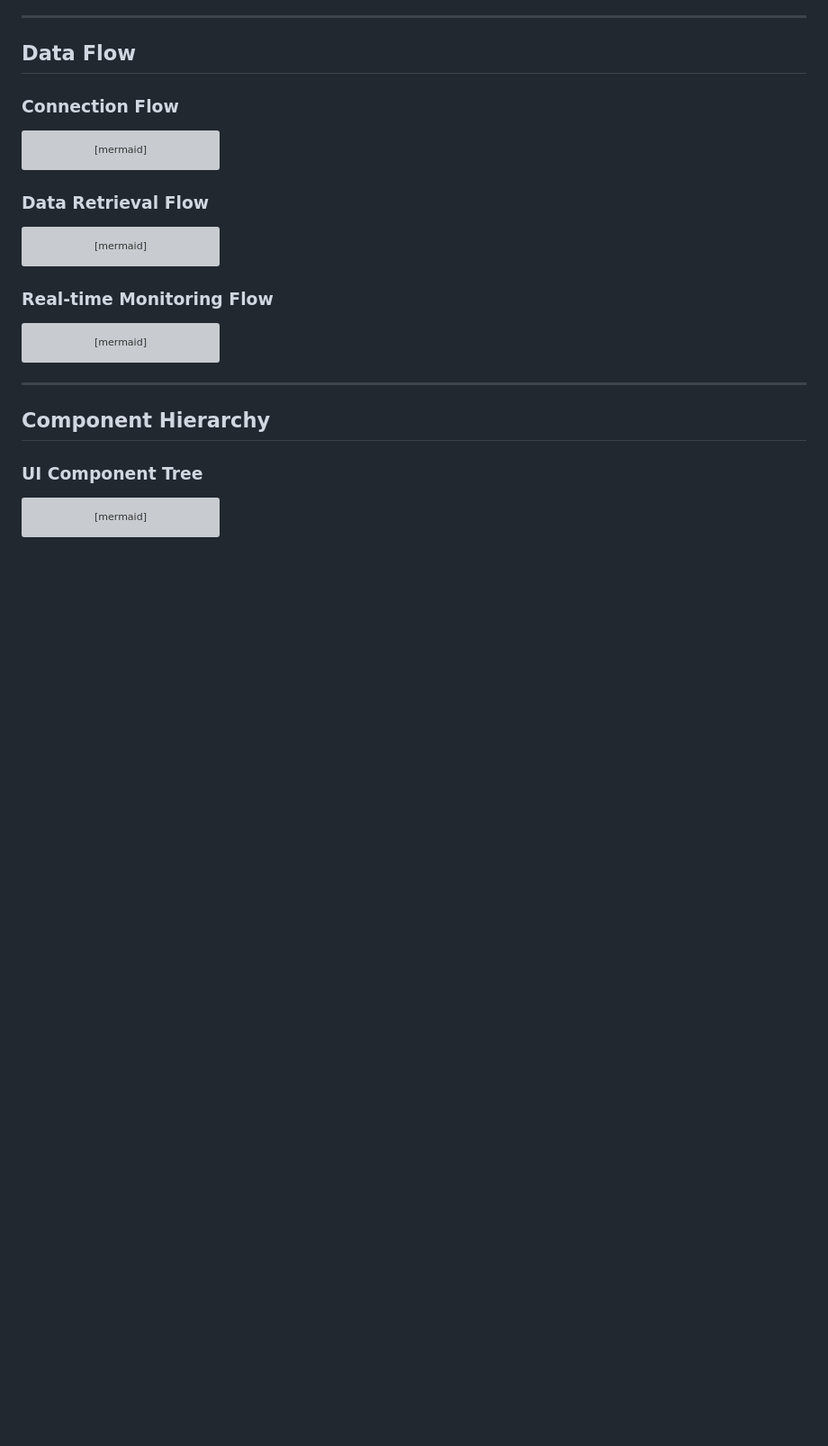
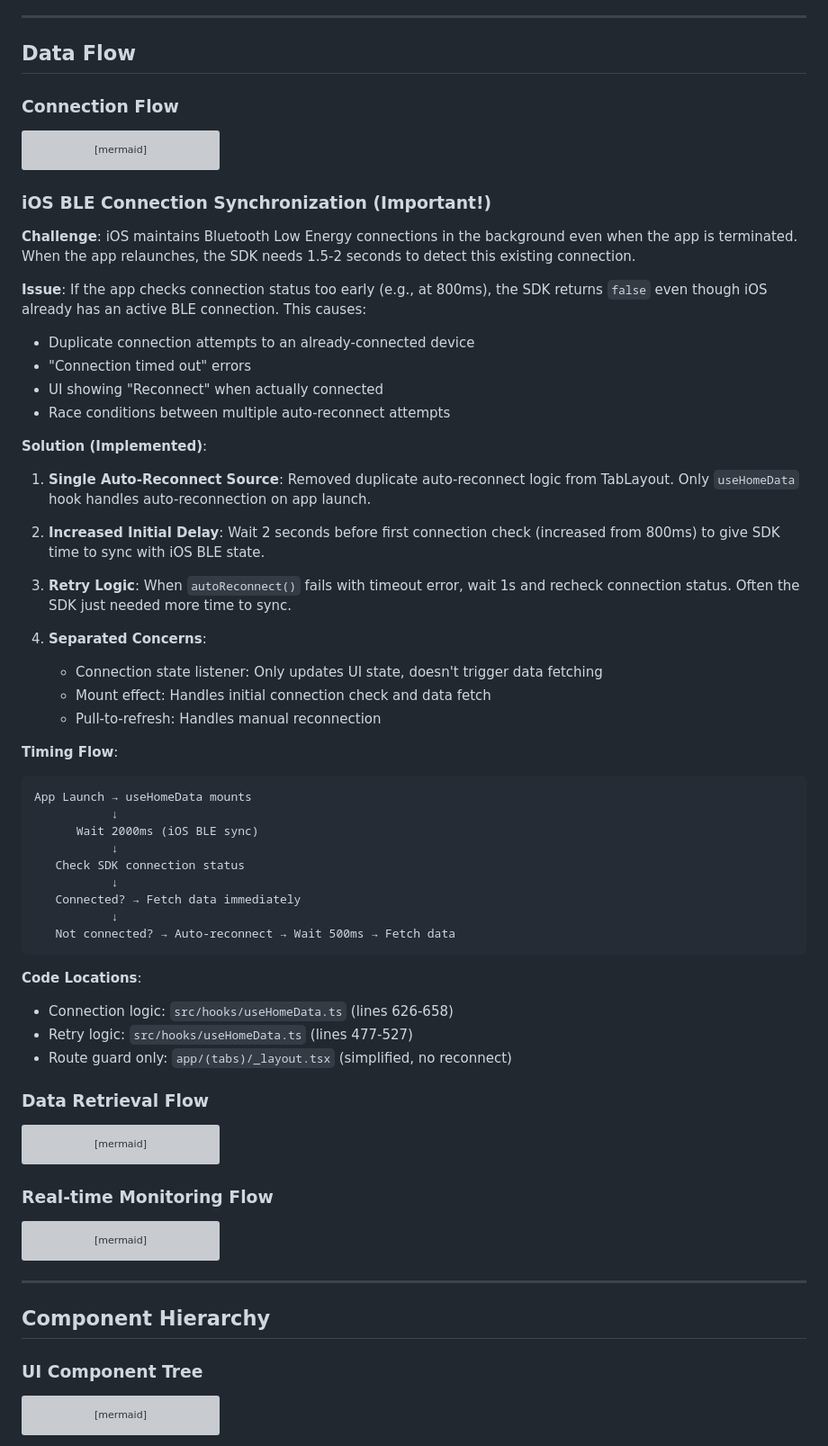
Before and after one commit to marcopolodesign/IOS-SDK-3.18.1, a Markdown page: ARCHITECTURE.md, the part around the change. Shown at 90% size. GitHub-like rendering; blank space fills up the shorter version; grey boxes are pictures that could not be loaded.

````diff
--- a/ARCHITECTURE.md
+++ b/ARCHITECTURE.md
@@ -254,6 +254,47 @@ sequenceDiagram
     Service-->>Hook: Connection state
     Hook-->>UI: Connected status
 ```
+
+### iOS BLE Connection Synchronization (Important!)
+
+**Challenge**: iOS maintains Bluetooth Low Energy connections in the background even when the app is terminated. When the app relaunches, the SDK needs 1.5-2 seconds to detect this existing connection.
+
+**Issue**: If the app checks connection status too early (e.g., at 800ms), the SDK returns `false` even though iOS already has an active BLE connection. This causes:
+- Duplicate connection attempts to an already-connected device
+- "Connection timed out" errors
+- UI showing "Reconnect" when actually connected
+- Race conditions between multiple auto-reconnect attempts
+
+**Solution (Implemented)**:
+
+1. **Single Auto-Reconnect Source**: Removed duplicate auto-reconnect logic from TabLayout. Only `useHomeData` hook handles auto-reconnection on app launch.
+
+2. **Increased Initial Delay**: Wait 2 seconds before first connection check (increased from 800ms) to give SDK time to sync with iOS BLE state.
+
+3. **Retry Logic**: When `autoReconnect()` fails with timeout error, wait 1s and recheck connection status. Often the SDK just needed more time to sync.
+
+4. **Separated Concerns**:
+   - Connection state listener: Only updates UI state, doesn't trigger data fetching
+   - Mount effect: Handles initial connection check and data fetch
+   - Pull-to-refresh: Handles manual reconnection
+
+**Timing Flow**:
+```
+App Launch → useHomeData mounts
+           ↓
+      Wait 2000ms (iOS BLE sync)
+           ↓
+   Check SDK connection status
+           ↓
+   Connected? → Fetch data immediately
+           ↓
+   Not connected? → Auto-reconnect → Wait 500ms → Fetch data
+```
+
+**Code Locations**:
+- Connection logic: `src/hooks/useHomeData.ts` (lines 626-658)
+- Retry logic: `src/hooks/useHomeData.ts` (lines 477-527)
+- Route guard only: `app/(tabs)/_layout.tsx` (simplified, no reconnect)
 
 ### Data Retrieval Flow
 
````
Also changed, not shown: SmartRingExpoApp/CONNECTION_ARCHITECTURE.md (added, +579 -0 lines).
